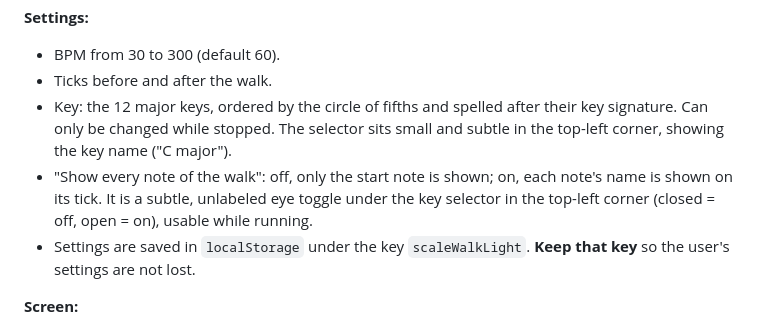
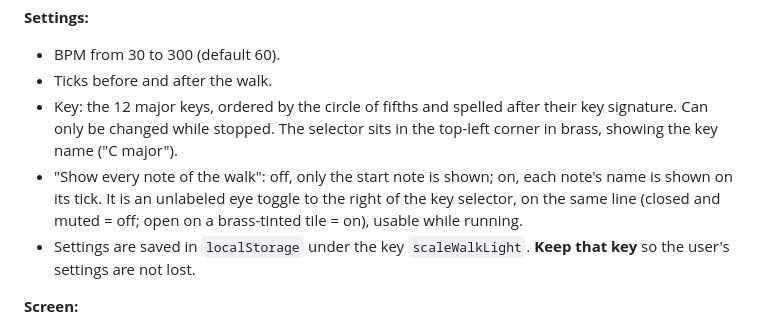
Before and after one commit to misan128/guitar-trainer, a Markdown page: docs/SPEC.md, the part around the change. Drawn GitHub-style.

Commit message:
docs(spec): describe eye toggle beside the key selector

```diff
--- a/docs/SPEC.md
+++ b/docs/SPEC.md
@@ -26,8 +26,8 @@ This section is for understanding the code and checking that nothing breaks.
 **Settings:**
 - BPM from 30 to 300 (default 60).
 - Ticks before and after the walk.
-- Key: the 12 major keys, ordered by the circle of fifths and spelled after their key signature. Can only be changed while stopped. The selector sits small and subtle in the top-left corner, showing the key name ("C major").
-- "Show every note of the walk": off, only the start note is shown; on, each note's name is shown on its tick. It is a subtle, unlabeled eye toggle under the key selector in the top-left corner (closed = off, open = on), usable while running.
+- Key: the 12 major keys, ordered by the circle of fifths and spelled after their key signature. Can only be changed while stopped. The selector sits in the top-left corner in brass, showing the key name ("C major").
+- "Show every note of the walk": off, only the start note is shown; on, each note's name is shown on its tick. It is an unlabeled eye toggle to the right of the key selector, on the same line (closed and muted = off; open on a brass-tinted tile = on), usable while running.
 - Settings are saved in `localStorage` under the key `scaleWalkLight`. **Keep that key** so the user's settings are not lost.
 
 **Screen:**
```
